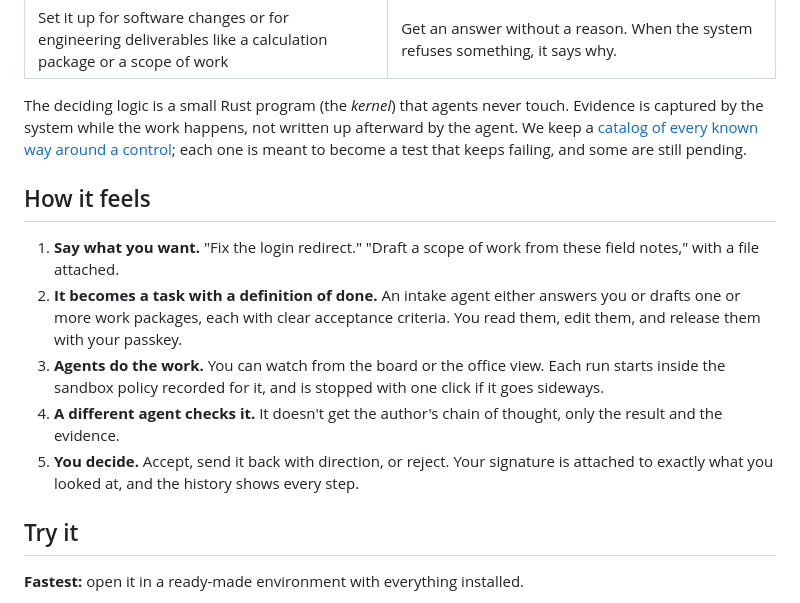
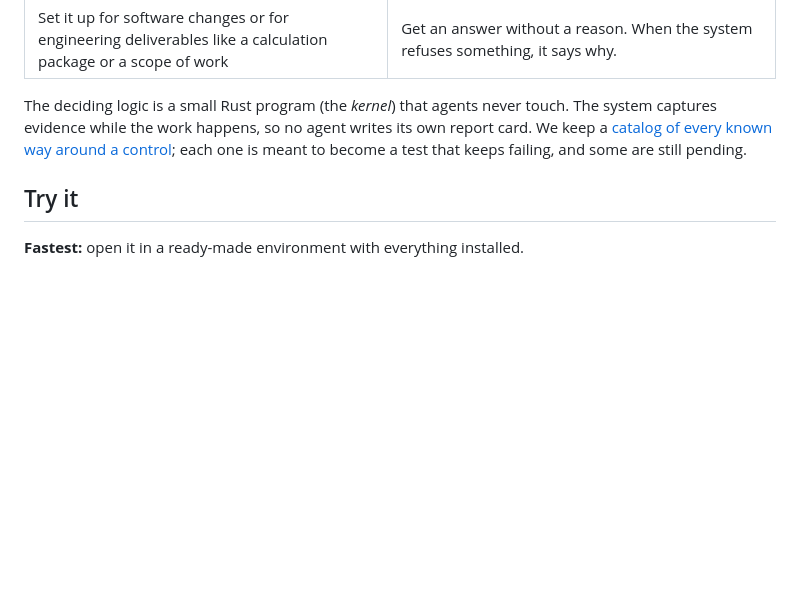
Before and after one commit to FlyFission/Control-Rod, a Markdown page: README.md, the part around one of its changes. Rendered like a GitHub page; blank space fills up the shorter version.

```diff
--- a/README.md
+++ b/README.md
@@ -35,15 +74,7 @@ Control Rod keeps the freedom and moves the final say. **You can work however yo
 | Change what "done" means for a task, as long as you re-sign it | Type up a number and have it believed. Values have to come from a tool run that left evidence. |
 | Set it up for software changes or for engineering deliverables like a calculation package or a scope of work | Get an answer without a reason. When the system refuses something, it says why. |
 
-The deciding logic is a small Rust program (the *kernel*) that agents never touch. Evidence is captured by the system while the work happens, not written up afterward by the agent. We keep a [catalog of every known way around a control](tests/redteam/catalog.yaml); each one is meant to become a test that keeps failing, and some are still pending.
-
-## How it feels
-
-1. **Say what you want.** "Fix the login redirect." "Draft a scope of work from these field notes," with a file attached.
-2. **It becomes a task with a definition of done.** An intake agent either answers you or drafts one or more work packages, each with clear acceptance criteria. You read them, edit them, and release them with your passkey.
-3. **Agents do the work.** You can watch from the board or the office view. Each run starts inside the sandbox policy recorded for it, and is stopped with one click if it goes sideways.
-4. **A different agent checks it.** It doesn't get the author's chain of thought, only the result and the evidence.
-5. **You decide.** Accept, send it back with direction, or reject. Your signature is attached to exactly what you looked at, and the history shows every step.
+The deciding logic is a small Rust program (the *kernel*) that agents never touch. The system captures evidence while the work happens, so no agent writes its own report card. We keep a [catalog of every known way around a control](tests/redteam/catalog.yaml); each one is meant to become a test that keeps failing, and some are still pending.
 
 ## Try it
 
```
Also changed, not shown: other parts of README.md (+41 -2 lines), docs/assets/readme/office-worlds.png (added), 2 other files.
